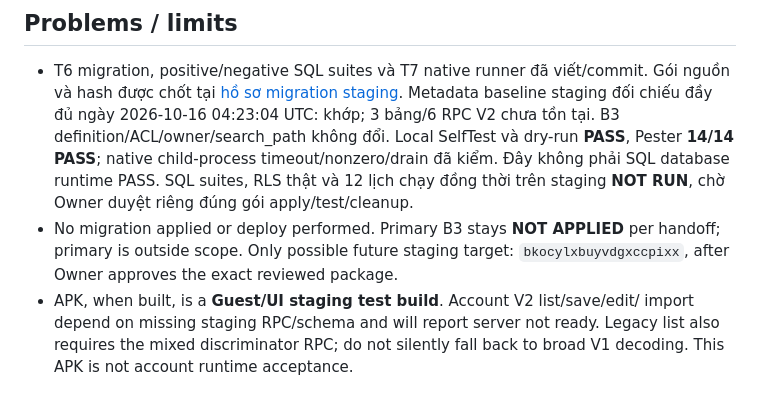
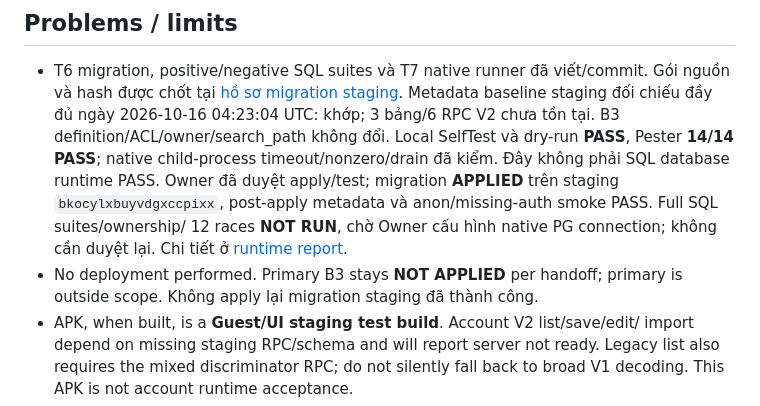
Before and after one commit to plhhoang2005/travel-go-mobile, a Markdown page: docs/phase-3/P3_2_ACCEPTANCE_REPORT.md, the part around the change. Rendered like a GitHub page.

```diff
--- a/docs/phase-3/P3_2_ACCEPTANCE_REPORT.md
+++ b/docs/phase-3/P3_2_ACCEPTANCE_REPORT.md
@@ -72,11 +72,12 @@ thiết bị thì source/analyzer không được báo thành native persistence
   3 bảng/6 RPC V2 chưa tồn tại. B3 definition/ACL/owner/search_path không đổi.
   Local SelfTest và dry-run **PASS**, Pester **14/14 PASS**; native child-process
   timeout/nonzero/drain đã kiểm. Đây không phải SQL database runtime PASS.
-  SQL suites, RLS thật và 12 lịch chạy đồng thời trên staging **NOT RUN**,
-  chờ Owner duyệt riêng đúng gói apply/test/cleanup.
-- No migration applied or deploy performed. Primary B3 stays **NOT APPLIED** per
-  handoff; primary is outside scope. Only possible future staging target:
-  `bkocylxbuyvdgxccpixx`, after Owner approves the exact reviewed package.
+  Owner đã duyệt apply/test; migration **APPLIED** trên staging `bkocylxbuyvdgxccpixx`,
+  post-apply metadata và anon/missing-auth smoke PASS. Full SQL suites/ownership/
+  12 races **NOT RUN**, chờ Owner cấu hình native PG connection; không cần duyệt lại.
+  Chi tiết ở [runtime report](D:/Travel-Go-Android/travel-go/docs/phase-3/P3_2_STAGING_RUNTIME_REPORT.md).
+- No deployment performed. Primary B3 stays **NOT APPLIED** per handoff;
+  primary is outside scope. Không apply lại migration staging đã thành công.
 - APK, when built, is a **Guest/UI staging test build**. Account V2 list/save/edit/
   import depend on missing staging RPC/schema and will report server not ready.
   Legacy list also requires the mixed discriminator RPC; do not silently fall
```
Also changed, not shown: docs/phase-3/P3_2_STAGING_MIGRATION_PACKET.md (+4 -1 lines), docs/phase-3/P3_2_STAGING_RUNTIME_REPORT.md (added, +88 -0 lines).
